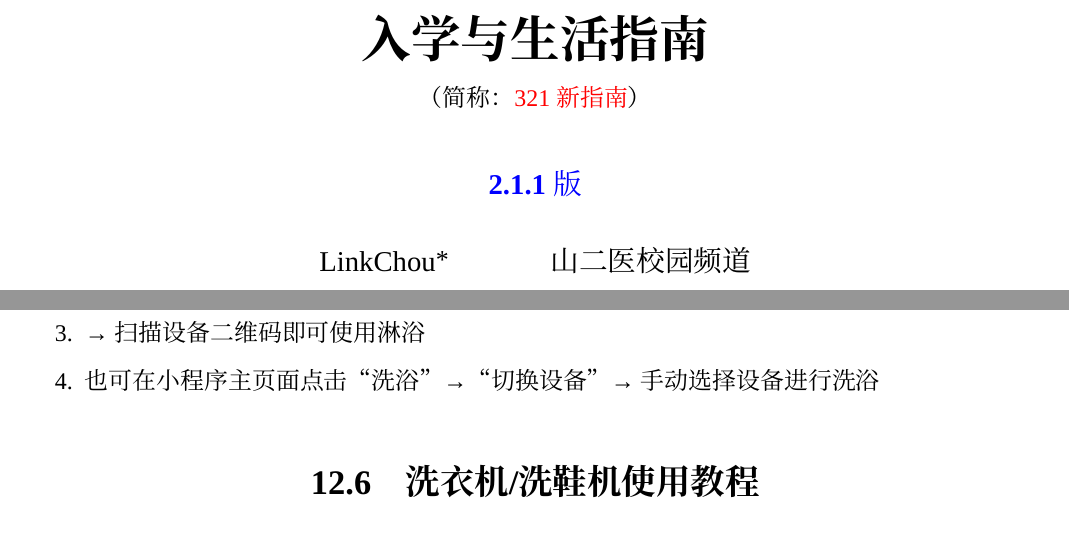
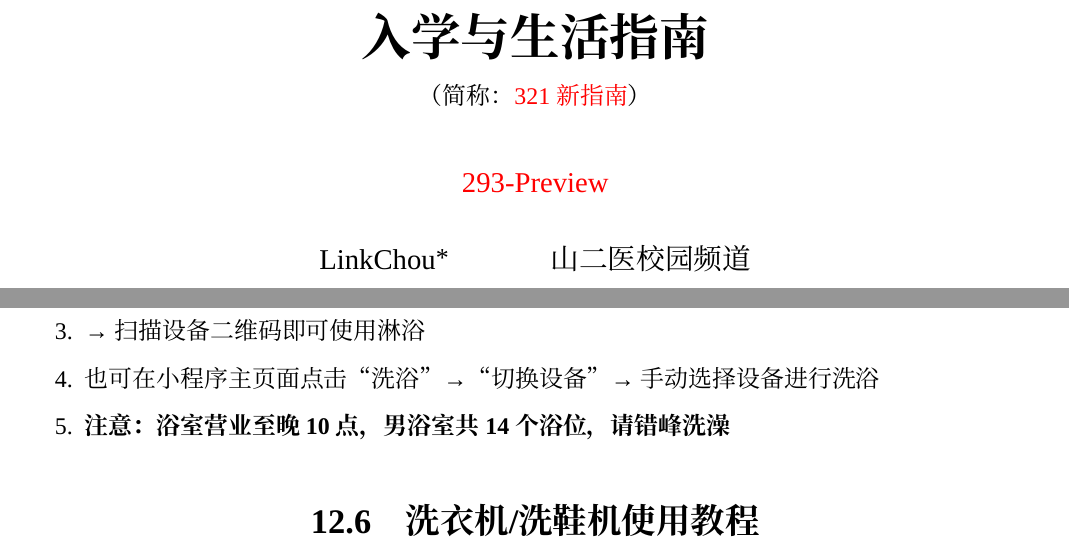
Before and after one commit to Mikachu2333/sdsmu_welcome_tex, a LaTeX document (main.tex, which reads common_tutorials.tex, preface.tex): two parts of pages 1 and 36 of 49, joined at a grey line, cut so that both start at the same text. Compiled offline with XeLaTeX; a missing font is replaced by an installed copy or a similar font.

Commit message:
add tips about shower in yuhe, update map

```diff
--- a/common_tutorials.tex
+++ b/common_tutorials.tex
@@ -104,6 +104,7 @@
       \item →搜索“潍坊医学院虞河校区”，并绑定账号到自己性别的浴室
       \item →扫描设备二维码即可使用淋浴
       \item 也可在小程序主页面点击“洗浴”→“切换设备”→手动选择设备进行洗浴
+      \item \textbf{注意：浴室营业至晚10点，男浴室共14个浴位，请错峰洗澡}
 \end{enumerate}
 
 \section[洗衣机/洗鞋机使用教程]{洗衣机/洗鞋机使用教程}
--- a/preface.tex
+++ b/preface.tex
@@ -8,8 +8,8 @@
 \normalsize
 {\Huge\textbf{山东第二医科大学\\[6pt]入学与生活指南}}\\[6pt]
 （简称：\textcolor{red}{321新指南}）\\[25pt]
-{\large\textcolor{blue}{\textbf{2.1.1}版}}\vspace*{-25pt}}
-%{\large\textcolor{red}{292-Preview}}\vspace*{-25pt}}
+%{\large\textcolor{blue}{\textbf{2.1.1}版}}\vspace*{-25pt}}
+{\large\textcolor{red}{293-Preview}}\vspace*{-25pt}}
 \author{LinkChou\thanks{由\LaTeXe 编译生成，CC BY-SA 4.0协议。%
         \uline{\href{Mailto:LinkChou@yandex.com}{Mailto: LinkChou@yandex.com}}\\%
         \textbf{敬告：}\\%
```
Also changed, not shown: school_life.tex (+2 -1 lines), 虞河校区.pdf.
